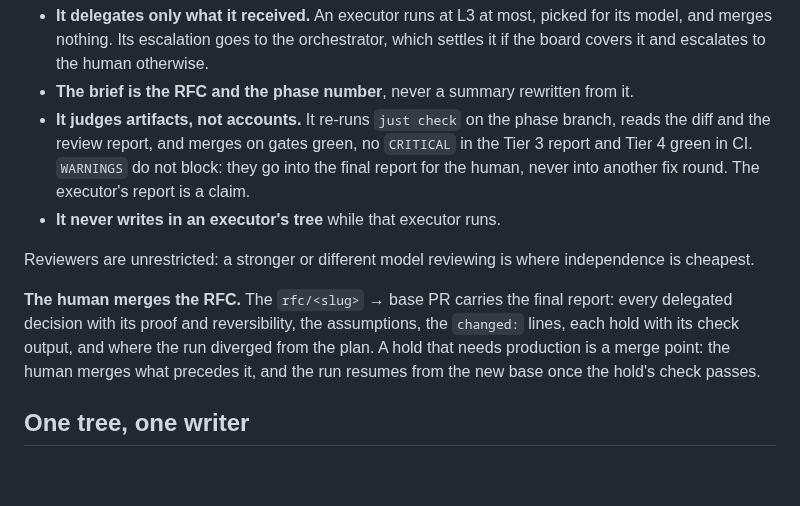
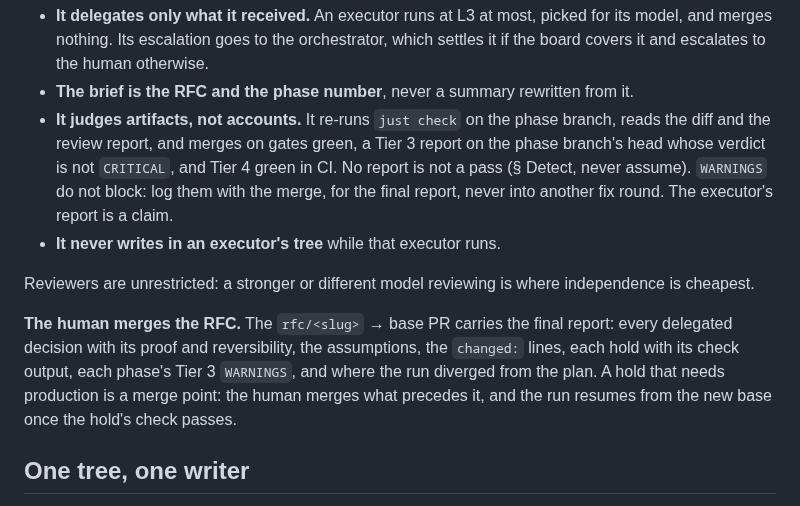
Before and after one commit to dohrm/claude-rules, a Markdown page: rules/agent/autonomy.md, the part around the change. Rendered like a GitHub page; blank space fills up the shorter version.

Commit message:
fix(rules): the L4 merge needs a current Tier 3 report; WARNINGS reach the final report (#90)

```diff
--- a/rules/agent/autonomy.md
+++ b/rules/agent/autonomy.md
@@ -129,9 +129,11 @@ a model the board lists, as an in-harness sub-agent or a detached process (`clau
   it if the board covers it and escalates to the human otherwise.
 - **The brief is the RFC and the phase number**, never a summary rewritten from it.
 - **It judges artifacts, not accounts.** It re-runs `just check` on the phase branch,
-  reads the diff and the review report, and merges on gates green, no `CRITICAL` in the
-  Tier 3 report and Tier 4 green in CI. `WARNINGS` do not block: they go into the final
-  report for the human, never into another fix round. The executor's report is a claim.
+  reads the diff and the review report, and merges on gates green, a Tier 3 report on
+  the phase branch's head whose verdict is not `CRITICAL`, and Tier 4 green in CI. No
+  report is not a pass (§ Detect, never assume). `WARNINGS` do not block: log them with
+  the merge, for the final report, never into another fix round. The executor's report
+  is a claim.
 - **It never writes in an executor's tree** while that executor runs.
 
 Reviewers are unrestricted: a stronger or different model reviewing is where
@@ -139,8 +141,8 @@ independence is cheapest.
 
 **The human merges the RFC.** The `rfc/<slug>` → base PR carries the final report:
 every delegated decision with its proof and reversibility, the assumptions, the
-`changed:` lines, each hold with its check output, and where the run diverged from the
-plan. A hold that needs production is a merge point: the human merges what precedes it,
+`changed:` lines, each hold with its check output, each phase's Tier 3 `WARNINGS`, and
+where the run diverged from the plan. A hold that needs production is a merge point: the human merges what precedes it,
 and the run resumes from the new base once the hold's check passes.
 
 ## One tree, one writer
```
Also changed, not shown: CHANGELOG.md (+2 -1 lines), skills/rfc/SKILL.md (+5 -5 lines).
